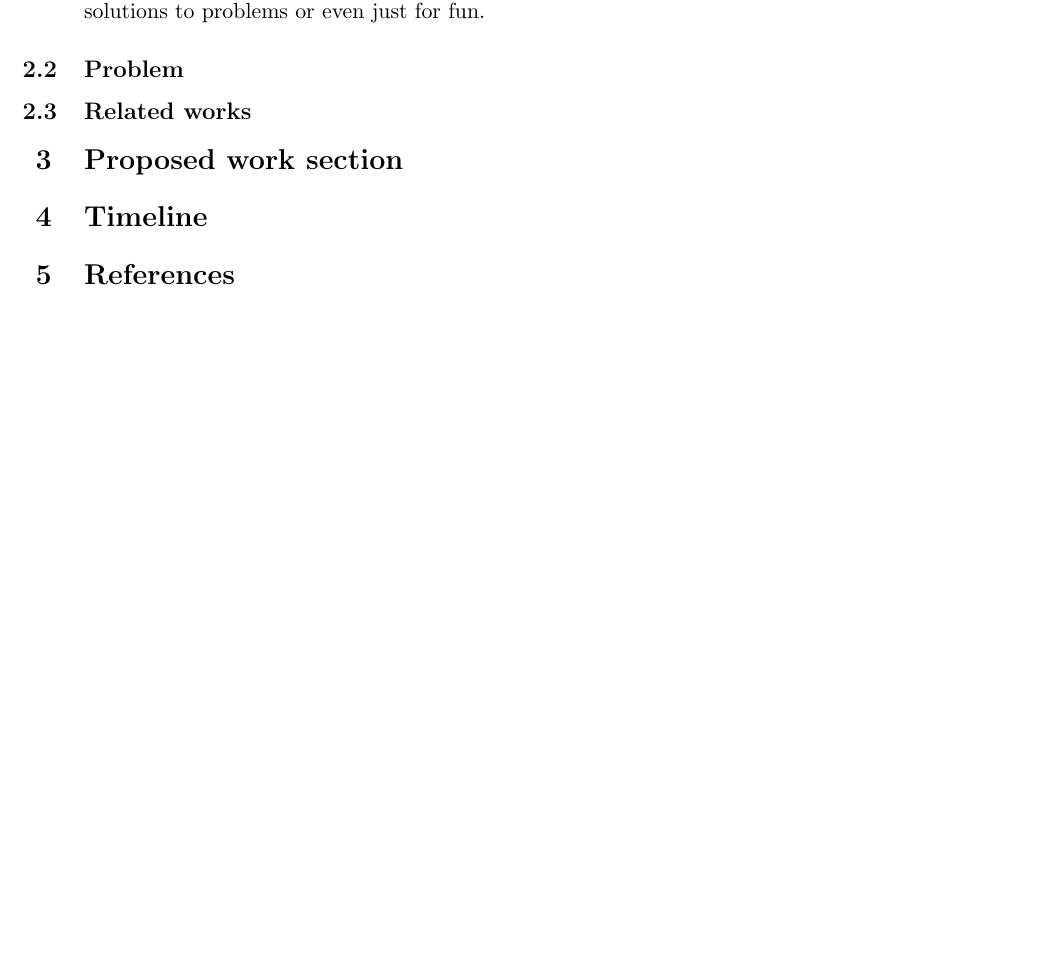
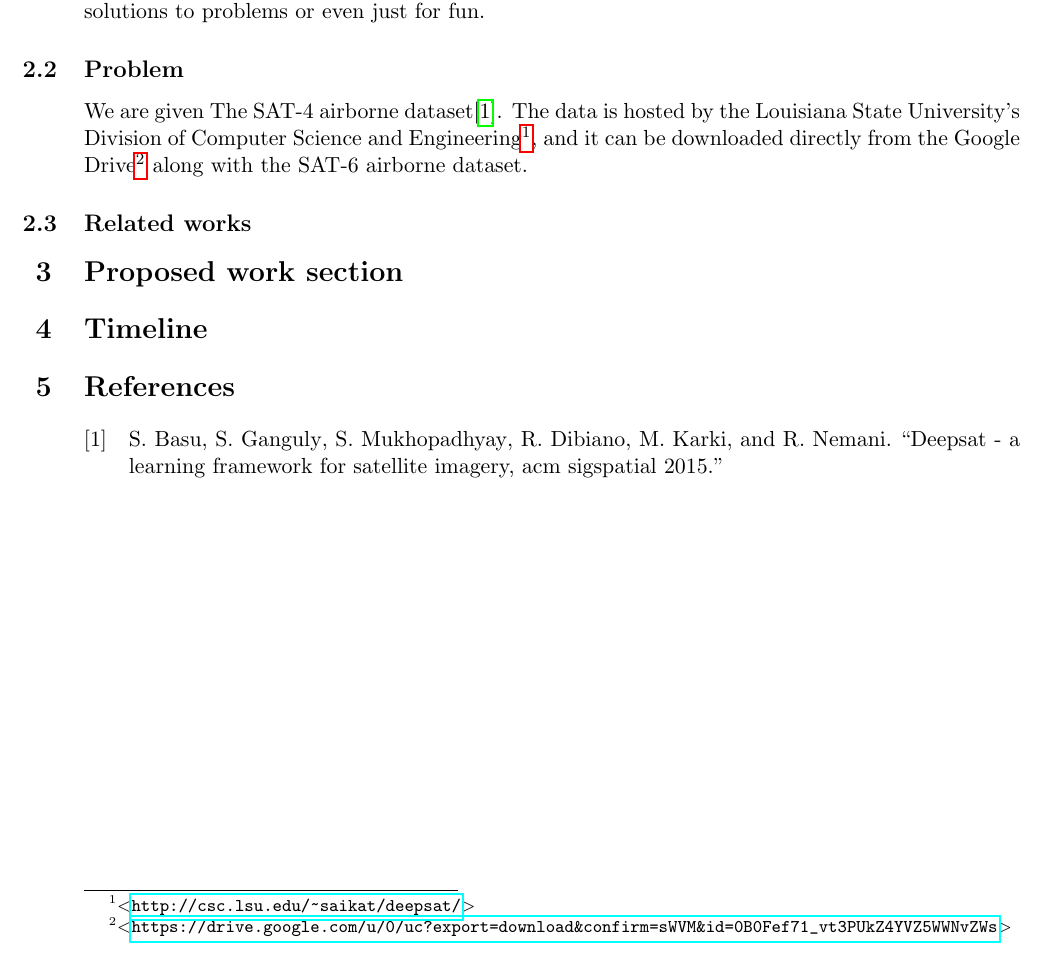
Before and after one commit to lduran2/CIS3715_DataScience_2022, a LaTeX document (final/doc/PROPOSAL/main.tex): part of the page, cut so that both start at the same text. Compiled offline with pdfLaTeX.

Commit message:
[final] started bibliograph, problem statement

```diff
--- a/final/doc/PROPOSAL/main.tex
+++ b/final/doc/PROPOSAL/main.tex
@@ -14,0 +25 @@
+  \section{#1}%
@@ -31,14 +51,32 @@
 
 \subsection{Motivation}
 
-The sciences of geomatics and land surveying interest me as hobbies. I really enjoy the idea of collecting data about the terrain, whether it be rural or urban, and working with that data to find solutions to problems or even just for fun.
+The sciences of geomatics and land surveying interest me as hobbies.
+I really enjoy the idea of collecting data about the terrain,
+whether it be rural or urban,
+and working with that data to find solutions to problems
+or even just for fun.
 
 \subsection{Problem}
+
+We are given
+The SAT-4 airborne dataset%
+\cite{Basu2015a}.
+The data is hosted by the Louisiana State University's Division of Computer Science and Engineering%
+\footnote{%
+    \tangle{\url{http://csc.lsu.edu/~saikat/deepsat/}}%
+},
+and it can be downloaded directly from the Google Drive%
+\footnote{%
+    \tangle{\url{https://drive.google.com/u/0/uc?export=download&confirm=sWVM&id=0B0Fef71_vt3PUkZ4YVZ5WWNvZWs}}%
+}
+along with the SAT-6 airborne dataset.
 
 \subsection{Related works}
 
 \section{Proposed work section}
 \section{Timeline}
-\section{References}
+
+\printbibliography
 
 \end{document}
```
Also changed, not shown: final/doc/PROPOSAL/main.bib (added, +5 -0 lines), final/doc/PROPOSAL/main.tex (21 more changed lines).
